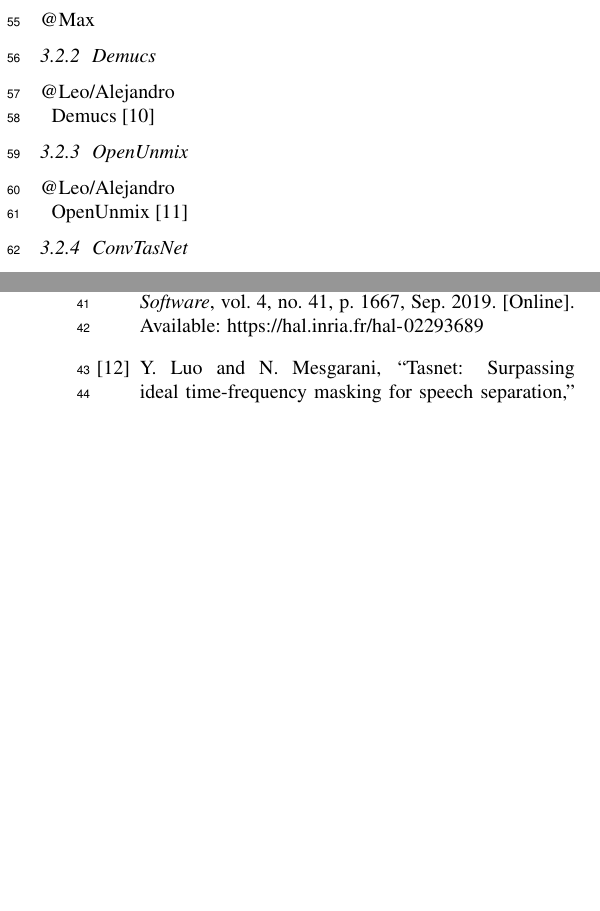
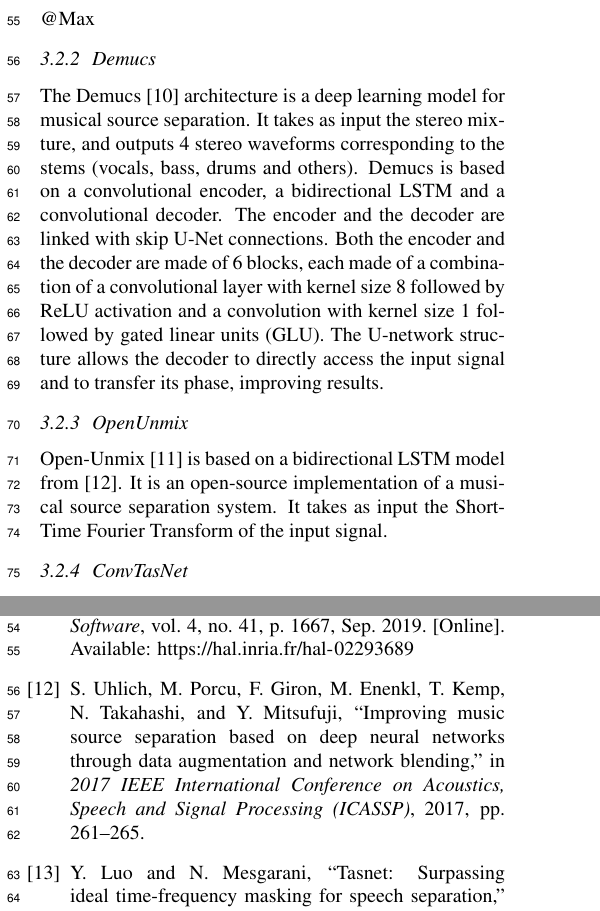
Before and after one commit to dzluke/DeepOrchestration, a LaTeX paper (source_separation/paper/paper.tex): two parts of the columns of pages 2 and 4 of 4, joined at a grey line, cut so that both start at the same text, the shorter picture padded with empty space. Compiled offline with pdfLaTeX.

Commit message:
add short description to demucs and open-unmix

```diff
--- a/source_separation/paper/paper.tex
+++ b/source_separation/paper/paper.tex
@@ -123,14 +123,10 @@
 			@Max
 
 			\subsubsection{Demucs}
-			@Leo/Alejandro
-
-			Demucs \cite{demucs}
+			The Demucs~\cite{demucs} architecture is a deep learning model for musical source separation. It takes as input the stereo mixture, and outputs 4 stereo waveforms corresponding to the stems (vocals, bass, drums and others). Demucs is based on a convolutional encoder, a bidirectional LSTM and a convolutional decoder. The encoder and the decoder are linked with skip U-Net connections. Both the encoder and the decoder are made of 6  blocks, each made of a combination of a convolutional layer with kernel size 8 followed by ReLU activation and a convolution with kernel size 1 followed by gated linear units (GLU). The U-network structure allows the decoder to directly access the input signal and to transfer its phase, improving results.
 
 			\subsubsection{OpenUnmix}
-			@Leo/Alejandro
-
-			OpenUnmix \cite{open-unmix}
+			Open-Unmix~\cite{open-unmix} is based on a bidirectional LSTM model from~\cite{Uhlich2017}. It is an open-source implementation of a musical source separation system. It takes as input the Short-Time Fourier Transform of the input signal.
 
 			\subsubsection{ConvTasNet}
 			ConvTasNet \cite{tdcnn} (TDCNN) is a model based on a temporal convolutional encoder-decoder. It uses the audio waveform as input and performs a series of 1-D convolutions at different resolutions with residual connections in order to generate a pool of masks that are then applied on the embedding of the initial waveform to output the separated targets. A final 1-D convolutional layer is used as a decoder to recover the waveforms of each sub target. This type of architecture replaces RNNs in modelling sequential data, as series of dilateds convolutions are a good way to capture temporal patterns.\\
```
Also changed, not shown: source_separation/paper/references.bib (+9 -0 lines).
